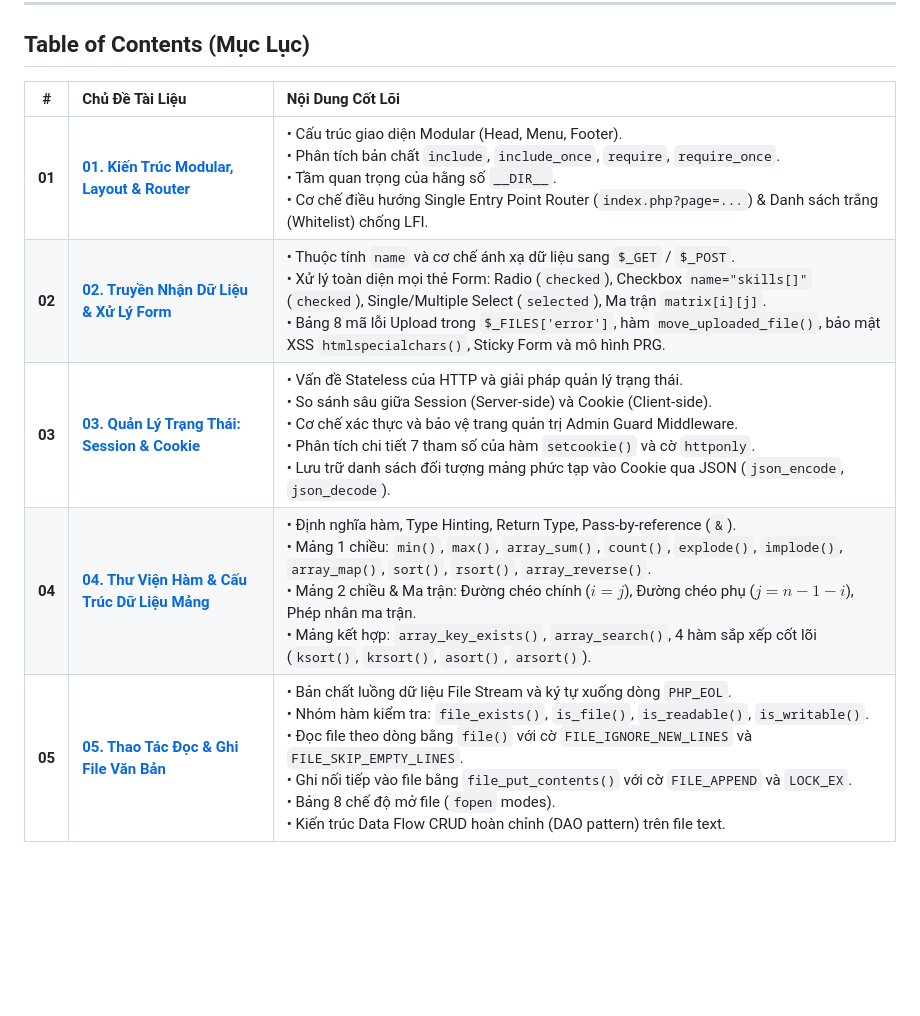
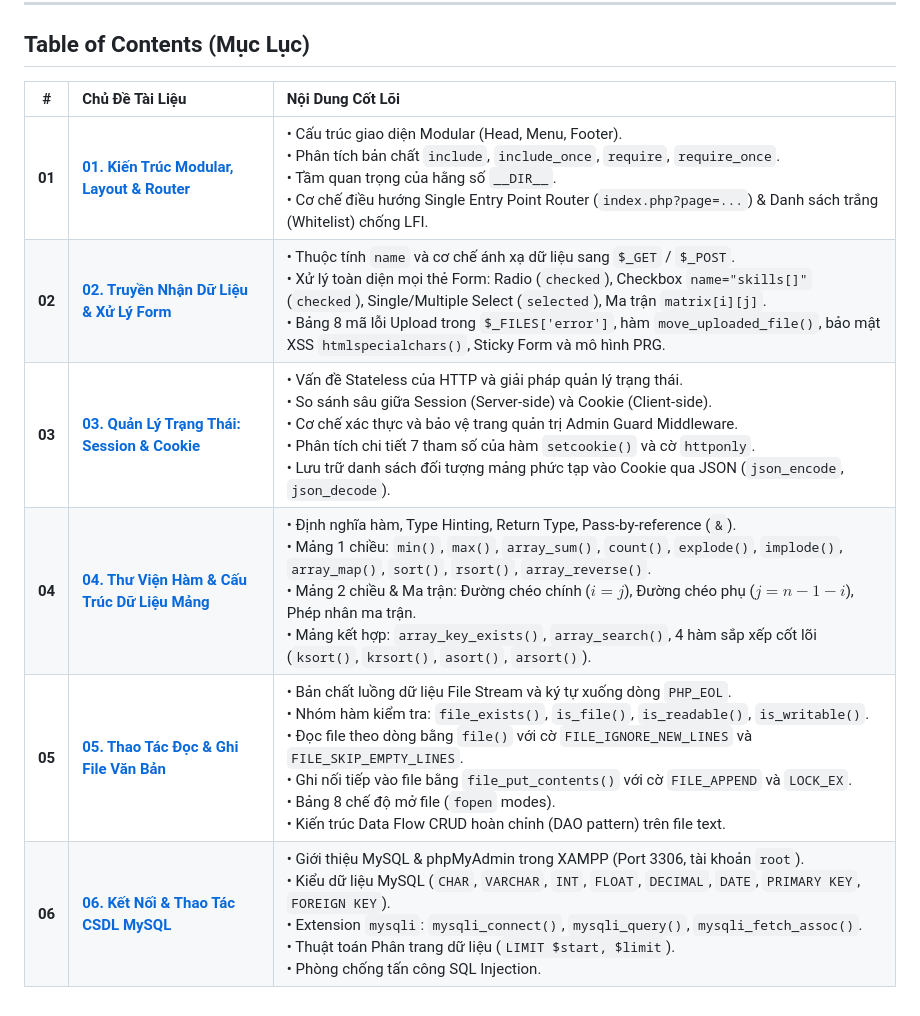
Before and after one commit to penguino7/WebPhp, a Markdown page: docs/README.md, the part around the change. Rendered like a GitHub page; blank space fills up the shorter version.

Commit message:
Them tai lieu 06 ve CSDL MySQL trong XAMPP va ky thuat phan trang

```diff
--- a/docs/README.md
+++ b/docs/README.md
@@ -6,10 +6,11 @@ Bộ tài liệu tổng hợp, phân tích chuyên sâu các kiến thức cốt
 
 ## Table of Contents (Mục Lục)
 
-|   #    | Chủ Đề Tài Liệu                                                         | Nội Dung Cốt Lõi                                                                                                                                                                                                                                                                                                                                                                                                                                                         |
-| :----: | :---------------------------------------------------------------------- | :----------------------------------------------------------------------------------------------------------------------------------------------------------------------------------------------------------------------------------------------------------------------------------------------------------------------------------------------------------------------------------------------------------------------------------------------------------------------- |
-| **01** | **[01. Kiến Trúc Modular, Layout & Router](01_Template_va_Layout.md)**  | • Cấu trúc giao diện Modular (Head, Menu, Footer).<br>• Phân tích bản chất `include`, `include_once`, `require`, `require_once`.<br>• Tầm quan trọng của hằng số `__DIR__`.<br>• Cơ chế điều hướng Single Entry Point Router (`index.php?page=...`) & Danh sách trắng (Whitelist) chống LFI.                                                                                                                                                                             |
-| **02** | **[02. Truyền Nhận Dữ Liệu & Xử Lý Form](02_Data_Transfer_va_Form.md)** | • Thuộc tính `name` và cơ chế ánh xạ dữ liệu sang `$_GET` / `$_POST`.<br>• Xử lý toàn diện mọi thẻ Form: Radio (`checked`), Checkbox `name="skills[]"` (`checked`), Single/Multiple Select (`selected`), Ma trận `matrix[i][j]`.<br>• Bảng 8 mã lỗi Upload trong `$_FILES['error']`, hàm `move_uploaded_file()`, bảo mật XSS `htmlspecialchars()`, Sticky Form và mô hình PRG.                                                                                           |
-| **03** | **[03. Quản Lý Trạng Thái: Session & Cookie](03_Session_va_Cookie.md)** | • Vấn đề Stateless của HTTP và giải pháp quản lý trạng thái.<br>• So sánh sâu giữa Session (Server-side) và Cookie (Client-side).<br>• Cơ chế xác thực và bảo vệ trang quản trị Admin Guard Middleware.<br>• Phân tích chi tiết 7 tham số của hàm `setcookie()` và cờ `httponly`.<br>• Lưu trữ danh sách đối tượng mảng phức tạp vào Cookie qua JSON (`json_encode`, `json_decode`).                                                                                     |
-| **04** | **[04. Thư Viện Hàm & Cấu Trúc Dữ Liệu Mảng](04_Ham_va_Mang.md)**       | • Định nghĩa hàm, Type Hinting, Return Type, Pass-by-reference (`&`).<br>• Mảng 1 chiều: `min()`, `max()`, `array_sum()`, `count()`, `explode()`, `implode()`, `array_map()`, `sort()`, `rsort()`, `array_reverse()`.<br>• Mảng 2 chiều & Ma trận: Đường chéo chính ($i = j$), Đường chéo phụ ($j = n - 1 - i$), Phép nhân ma trận.<br>• Mảng kết hợp: `array_key_exists()`, `array_search()`, 4 hàm sắp xếp cốt lõi (`ksort()`, `krsort()`, `asort()`, `arsort()`).     |
-| **05** | **[05. Thao Tác Đọc & Ghi File Văn Bản](05_Doc_Ghi_File.md)**           | • Bản chất luồng dữ liệu File Stream và ký tự xuống dòng `PHP_EOL`.<br>• Nhóm hàm kiểm tra: `file_exists()`, `is_file()`, `is_readable()`, `is_writable()`.<br>• Đọc file theo dòng bằng `file()` với cờ `FILE_IGNORE_NEW_LINES` và `FILE_SKIP_EMPTY_LINES`.<br>• Ghi nối tiếp vào file bằng `file_put_contents()` với cờ `FILE_APPEND` và `LOCK_EX`.<br>• Bảng 8 chế độ mở file (`fopen` modes).<br>• Kiến trúc Data Flow CRUD hoàn chỉnh (DAO pattern) trên file text. |
+|   #    | Chủ Đề Tài Liệu                                                                    | Nội Dung Cốt Lõi                                                                                                                                                                                                                                                                                                                                                                                                                                                         |
+| :----: | :--------------------------------------------------------------------------------- | :----------------------------------------------------------------------------------------------------------------------------------------------------------------------------------------------------------------------------------------------------------------------------------------------------------------------------------------------------------------------------------------------------------------------------------------------------------------------- |
+| **01** | **[01. Kiến Trúc Modular, Layout & Router](01_Template_va_Layout.md)**             | • Cấu trúc giao diện Modular (Head, Menu, Footer).<br>• Phân tích bản chất `include`, `include_once`, `require`, `require_once`.<br>• Tầm quan trọng của hằng số `__DIR__`.<br>• Cơ chế điều hướng Single Entry Point Router (`index.php?page=...`) & Danh sách trắng (Whitelist) chống LFI.                                                                                                                                                                             |
+| **02** | **[02. Truyền Nhận Dữ Liệu & Xử Lý Form](02_Data_Transfer_va_Form.md)**            | • Thuộc tính `name` và cơ chế ánh xạ dữ liệu sang `$_GET` / `$_POST`.<br>• Xử lý toàn diện mọi thẻ Form: Radio (`checked`), Checkbox `name="skills[]"` (`checked`), Single/Multiple Select (`selected`), Ma trận `matrix[i][j]`.<br>• Bảng 8 mã lỗi Upload trong `$_FILES['error']`, hàm `move_uploaded_file()`, bảo mật XSS `htmlspecialchars()`, Sticky Form và mô hình PRG.                                                                                           |
+| **03** | **[03. Quản Lý Trạng Thái: Session & Cookie](03_Session_va_Cookie.md)**            | • Vấn đề Stateless của HTTP và giải pháp quản lý trạng thái.<br>• So sánh sâu giữa Session (Server-side) và Cookie (Client-side).<br>• Cơ chế xác thực và bảo vệ trang quản trị Admin Guard Middleware.<br>• Phân tích chi tiết 7 tham số của hàm `setcookie()` và cờ `httponly`.<br>• Lưu trữ danh sách đối tượng mảng phức tạp vào Cookie qua JSON (`json_encode`, `json_decode`).                                                                                     |
+| **04** | **[04. Thư Viện Hàm & Cấu Trúc Dữ Liệu Mảng](04_Ham_va_Mang.md)**                  | • Định nghĩa hàm, Type Hinting, Return Type, Pass-by-reference (`&`).<br>• Mảng 1 chiều: `min()`, `max()`, `array_sum()`, `count()`, `explode()`, `implode()`, `array_map()`, `sort()`, `rsort()`, `array_reverse()`.<br>• Mảng 2 chiều & Ma trận: Đường chéo chính ($i = j$), Đường chéo phụ ($j = n - 1 - i$), Phép nhân ma trận.<br>• Mảng kết hợp: `array_key_exists()`, `array_search()`, 4 hàm sắp xếp cốt lõi (`ksort()`, `krsort()`, `asort()`, `arsort()`).     |
+| **05** | **[05. Thao Tác Đọc & Ghi File Văn Bản](05_Doc_Ghi_File.md)**                      | • Bản chất luồng dữ liệu File Stream và ký tự xuống dòng `PHP_EOL`.<br>• Nhóm hàm kiểm tra: `file_exists()`, `is_file()`, `is_readable()`, `is_writable()`.<br>• Đọc file theo dòng bằng `file()` với cờ `FILE_IGNORE_NEW_LINES` và `FILE_SKIP_EMPTY_LINES`.<br>• Ghi nối tiếp vào file bằng `file_put_contents()` với cờ `FILE_APPEND` và `LOCK_EX`.<br>• Bảng 8 chế độ mở file (`fopen` modes).<br>• Kiến trúc Data Flow CRUD hoàn chỉnh (DAO pattern) trên file text. |
+| **06** | **[06. Kết Nối & Thao Tác CSDL MySQL](06_Ket_Noi_va_Truy_Van_CSDL_MySQL.md)**      | • Giới thiệu MySQL & phpMyAdmin trong XAMPP (Port 3306, tài khoản `root`).<br>• Kiểu dữ liệu MySQL (`CHAR`, `VARCHAR`, `INT`, `FLOAT`, `DECIMAL`, `DATE`, `PRIMARY KEY`, `FOREIGN KEY`).<br>• Extension `mysqli`: `mysqli_connect()`, `mysqli_query()`, `mysqli_fetch_assoc()`.<br>• Thuật toán Phân trang dữ liệu (`LIMIT $start, $limit`).<br>• Phòng chống tấn công SQL Injection. |
```
Also changed, not shown: README.md (+8 -1 lines), docs/06_Ket_Noi_va_Truy_Van_CSDL_MySQL.md (added, +327 -0 lines).
